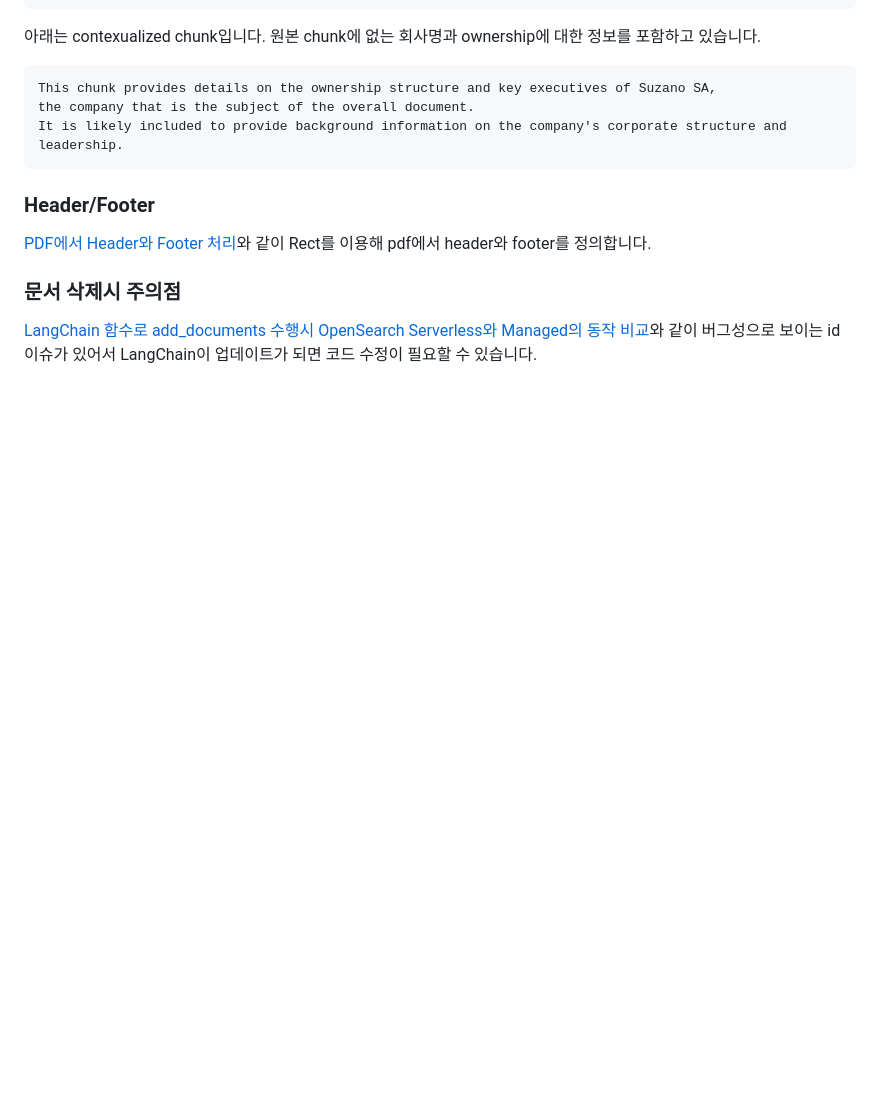
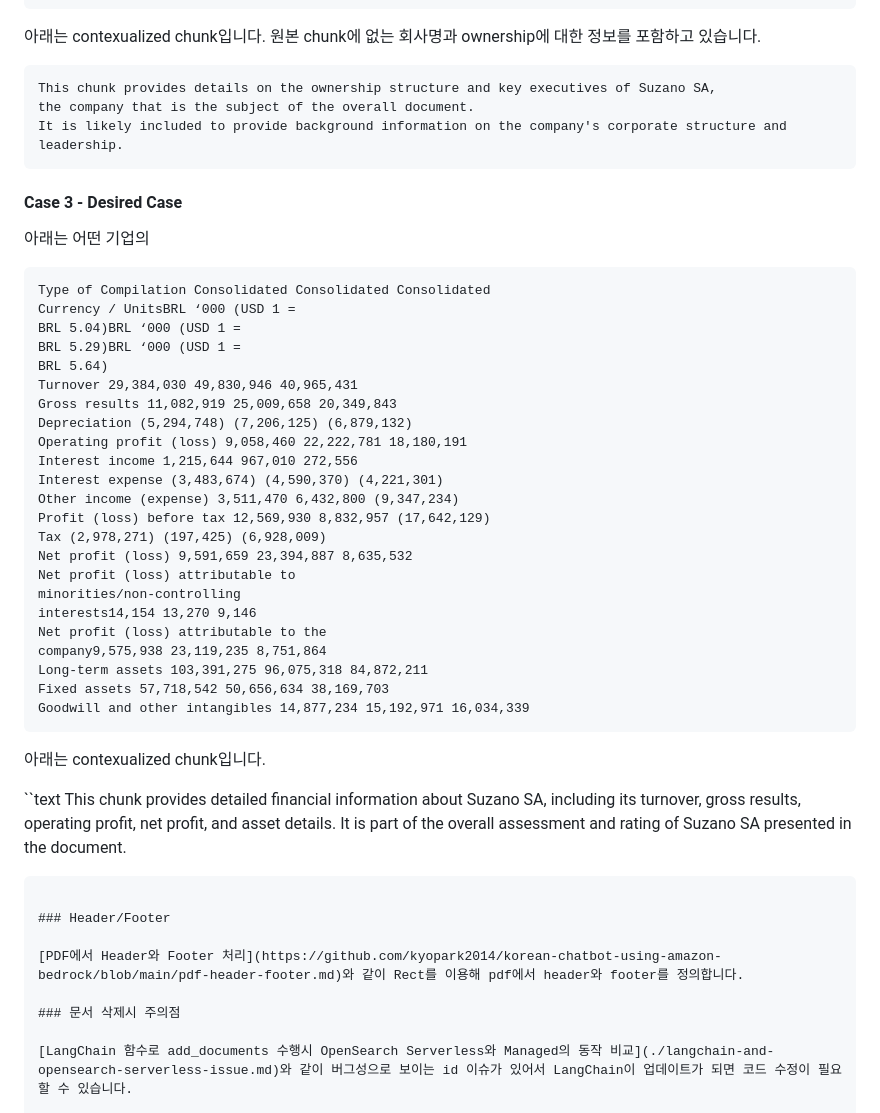
Before and after one commit to kyopark2014/contextual-embedding, a Markdown page: README.md, the part around the change. Drawn GitHub-style; blank space fills up the shorter version.

````diff
--- a/README.md
+++ b/README.md
@@ -189,6 +189,42 @@ the company that is the subject of the overall document.
 It is likely included to provide background information on the company's corporate structure and leadership.
 ```
 
+#### Case 3 - Desired Case
+
+아래는 어떤 기업의
+
+```text
+Type of Compilation Consolidated Consolidated Consolidated
+Currency / UnitsBRL ‘000 (USD 1 =
+BRL 5.04)BRL ‘000 (USD 1 =
+BRL 5.29)BRL ‘000 (USD 1 =
+BRL 5.64)
+Turnover 29,384,030 49,830,946 40,965,431
+Gross results 11,082,919 25,009,658 20,349,843
+Depreciation (5,294,748) (7,206,125) (6,879,132)
+Operating profit (loss) 9,058,460 22,222,781 18,180,191
+Interest income 1,215,644 967,010 272,556
+Interest expense (3,483,674) (4,590,370) (4,221,301)
+Other income (expense) 3,511,470 6,432,800 (9,347,234)
+Profit (loss) before tax 12,569,930 8,832,957 (17,642,129)
+Tax (2,978,271) (197,425) (6,928,009)
+Net profit (loss) 9,591,659 23,394,887 8,635,532
+Net profit (loss) attributable to
+minorities/non-controlling
+interests14,154 13,270 9,146
+Net profit (loss) attributable to the
+company9,575,938 23,119,235 8,751,864
+Long-term assets 103,391,275 96,075,318 84,872,211
+Fixed assets 57,718,542 50,656,634 38,169,703
+Goodwill and other intangibles 14,877,234 15,192,971 16,034,339
+```
+아래는 contexualized chunk입니다.
+
+``text
+This chunk provides detailed financial information about Suzano SA,
+including its turnover, gross results, operating profit, net profit, and asset details.
+It is part of the overall assessment and rating of Suzano SA presented in the document.
+```
 
 ### Header/Footer
 
````
